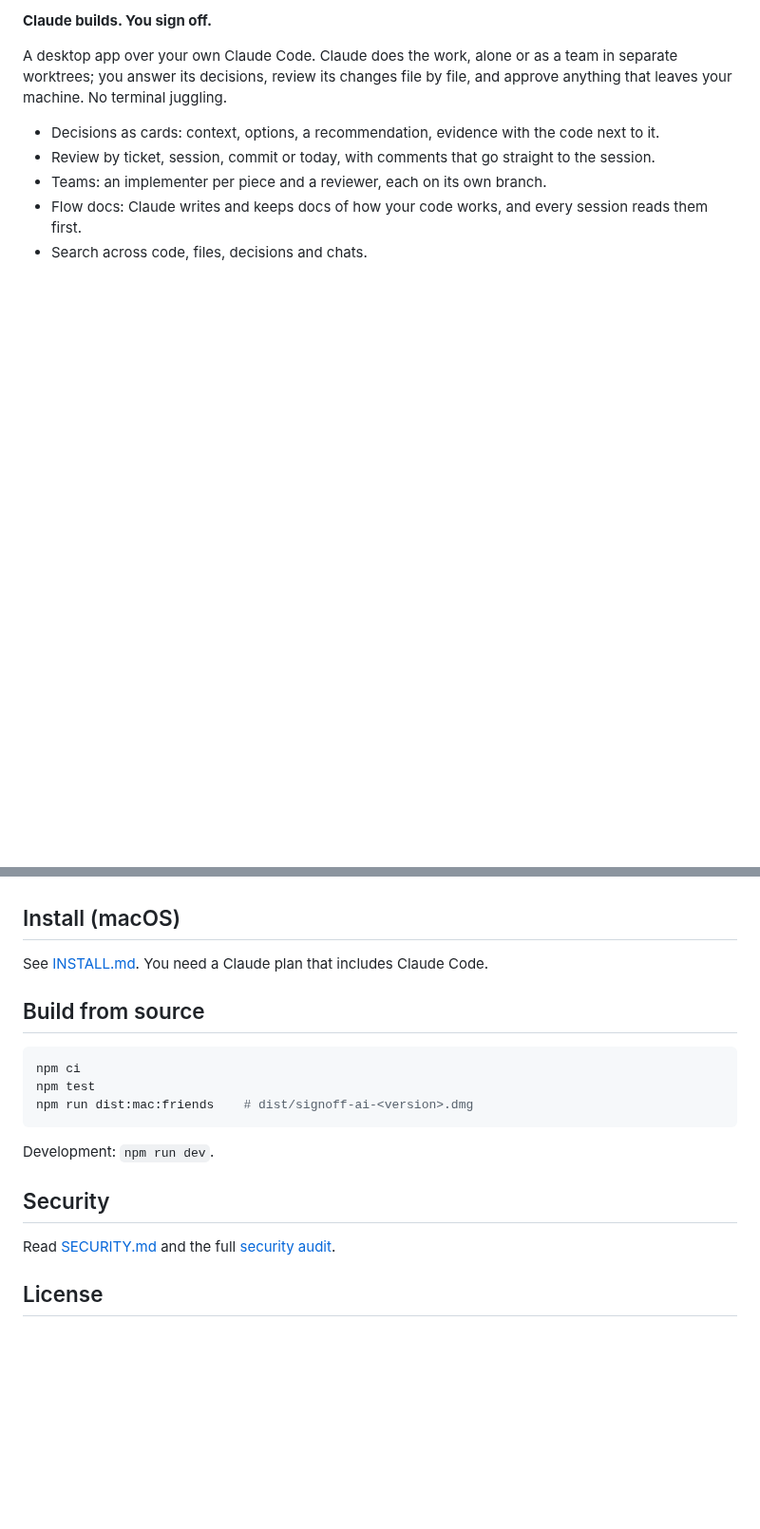
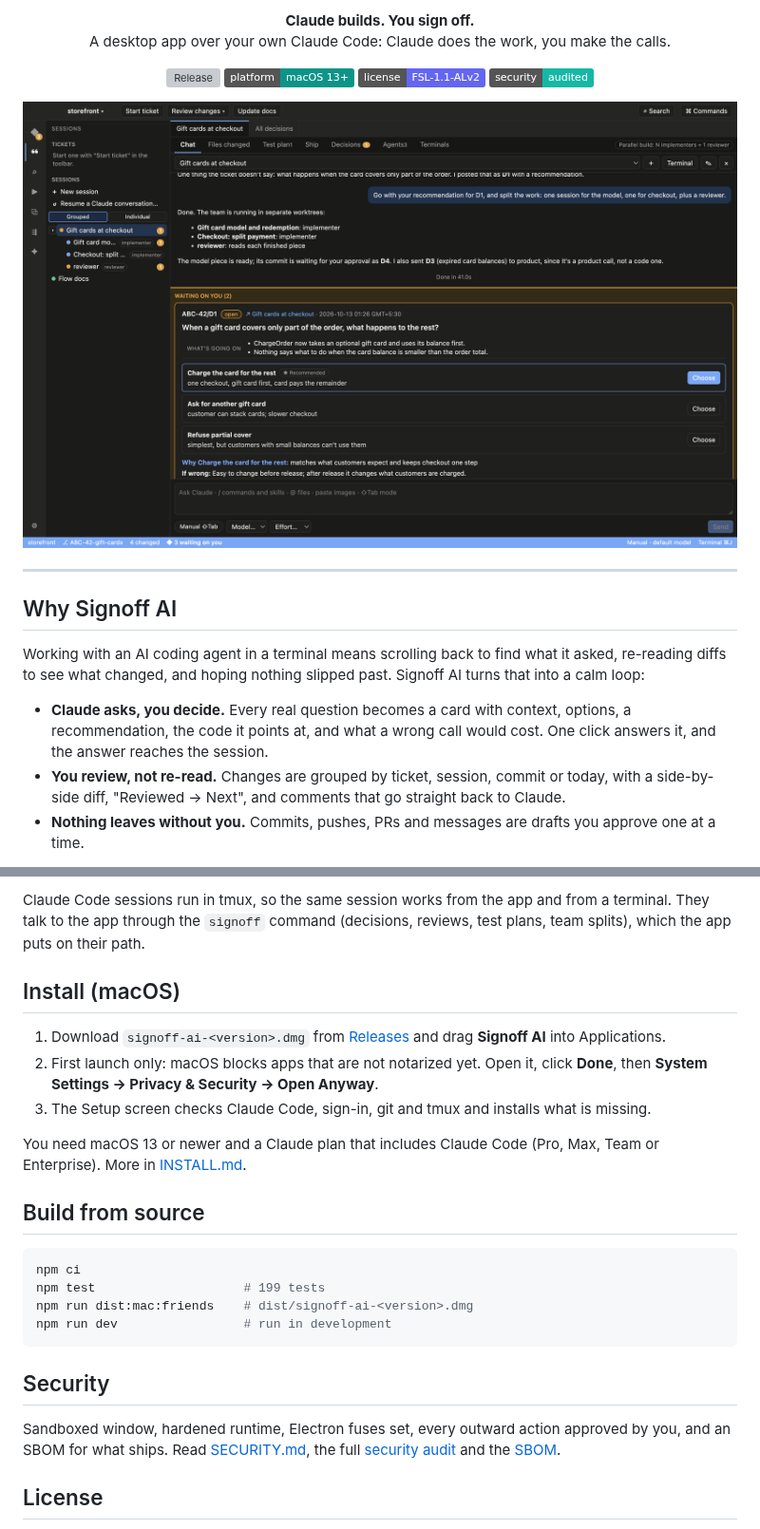
Before and after one commit to harshdigi/signoff-ai, a Markdown page: README.md, 2 parts joined by grey strips. Shown at 95% size. GitHub-like rendering; pictures changed too: docs/screenshots/session-chat.png (added); badges without logos; blank space fills up the shorter version; grey boxes are pictures that could not be loaded.

````diff
--- a/README.md
+++ b/README.md
@@ -4,11 +6,30 @@
 
-**Claude builds. You sign off.**
+<p align="center">
+  <b>Claude builds. You sign off.</b><br>
+  A desktop app over your own Claude Code: Claude does the work, you make the calls.
+</p>
 
-A desktop app over your own Claude Code. Claude does the work, alone or as a team in separate worktrees; you answer
-its decisions, review its changes file by file, and approve anything that leaves your machine. No terminal juggling.
+<p align="center">
+  <a href="https://github.com/harshdigi/signoff-ai/releases"><img alt="Release" src="https://img.shields.io/github/v/release/harshdigi/signoff-ai?include_prereleases&label=release&color=4F46E5"></a>
+  <img alt="Platform" src="https://img.shields.io/badge/platform-macOS%2013%2B-0D9488">
+  <a href="LICENSE.md"><img alt="License" src="https://img.shields.io/badge/license-FSL--1.1--ALv2-6366F1"></a>
+  <a href="SECURITY.md"><img alt="Security" src="https://img.shields.io/badge/security-audited-14B8A6"></a>
+</p>
 
-- Decisions as cards: context, options, a recommendation, evidence with the code next to it.
-- Review by ticket, session, commit or today, with comments that go straight to the session.
-- Teams: an implementer per piece and a reviewer, each on its own branch.
-- Flow docs: Claude writes and keeps docs of how your code works, and every session reads them first.
-- Search across code, files, decisions and chats.
+<p align="center">
+  <img src="docs/screenshots/session-chat.png" alt="A Signoff AI session: Claude's plan, the team in the sidebar, and a decision waiting for you" width="100%">
+</p>
+
+---
+
+## Why Signoff AI
+
+Working with an AI coding agent in a terminal means scrolling back to find what it asked, re-reading diffs to see what
+changed, and hoping nothing slipped past. Signoff AI turns that into a calm loop:
+
+- **Claude asks, you decide.** Every real question becomes a card with context, options, a recommendation, the code it
+  points at, and what a wrong call would cost. One click answers it, and the answer reaches the session.
+- **You review, not re-read.** Changes are grouped by ticket, session, commit or today, with a side-by-side diff,
+  "Reviewed → Next", and comments that go straight back to Claude.
+- **Nothing leaves without you.** Commits, pushes, PRs and messages are drafts you approve one at a time.
+
@@ -15,21 +104,31 @@ its decisions, review its changes file by file, and approve anything that leaves
+Claude Code sessions run in tmux, so the same session works from the app and from a terminal. They talk to the app
+through the `signoff` command (decisions, reviews, test plans, team splits), which the app puts on their path.
 
 ## Install (macOS)
 
-See [INSTALL.md](INSTALL.md). You need a Claude plan that includes Claude Code.
+1. Download `signoff-ai-<version>.dmg` from [Releases](https://github.com/harshdigi/signoff-ai/releases) and drag
+   **Signoff AI** into Applications.
+2. First launch only: macOS blocks apps that are not notarized yet. Open it, click **Done**, then
+   **System Settings → Privacy & Security → Open Anyway**.
+3. The Setup screen checks Claude Code, sign-in, git and tmux and installs what is missing.
+
+You need macOS 13 or newer and a Claude plan that includes Claude Code (Pro, Max, Team or Enterprise).
+More in [INSTALL.md](INSTALL.md).
 
 ## Build from source
 
 ```bash
 npm ci
-npm test
+npm test                    # 199 tests
 npm run dist:mac:friends    # dist/signoff-ai-<version>.dmg
+npm run dev                 # run in development
 ```
-
-Development: `npm run dev`.
 
 ## Security
 
-Read [SECURITY.md](SECURITY.md) and the full [security audit](docs/security-audit.md).
+Sandboxed window, hardened runtime, Electron fuses set, every outward action approved by you, and an SBOM for what
+ships. Read [SECURITY.md](SECURITY.md), the full [security audit](docs/security-audit.md) and the
+[SBOM](sbom/README.md).
 
 ## License
 
````
Also changed, not shown: other parts of README.md (+73 -3 lines), docs/screenshots/decisions.png (added), docs/screenshots/review-diff.png (added), docs/screenshots/search.png (added), docs/screenshots/test-plan.png (added), docs/screenshots/workflows.png (added), 3 other files.
